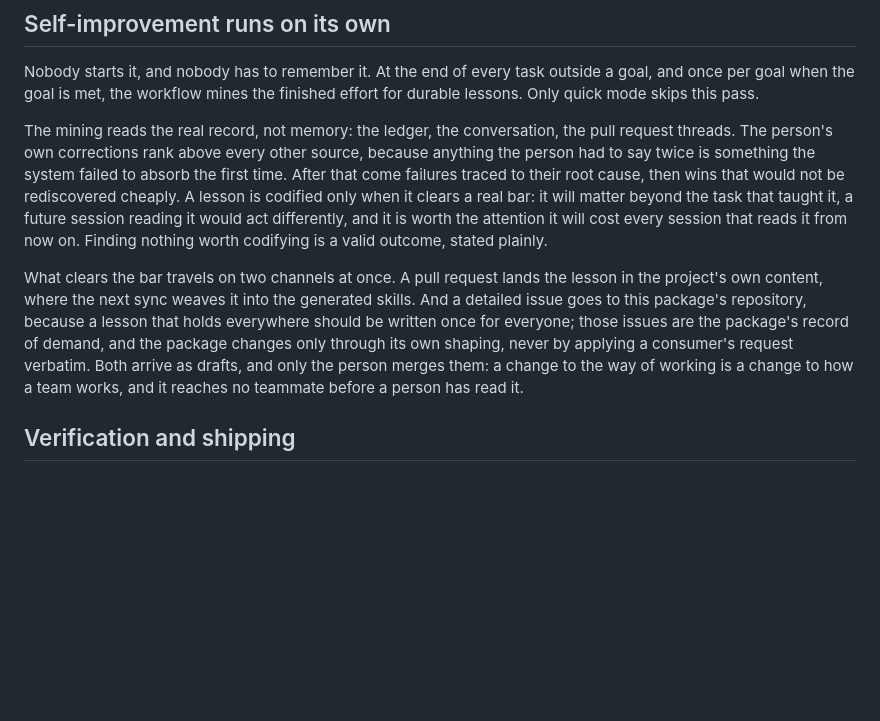
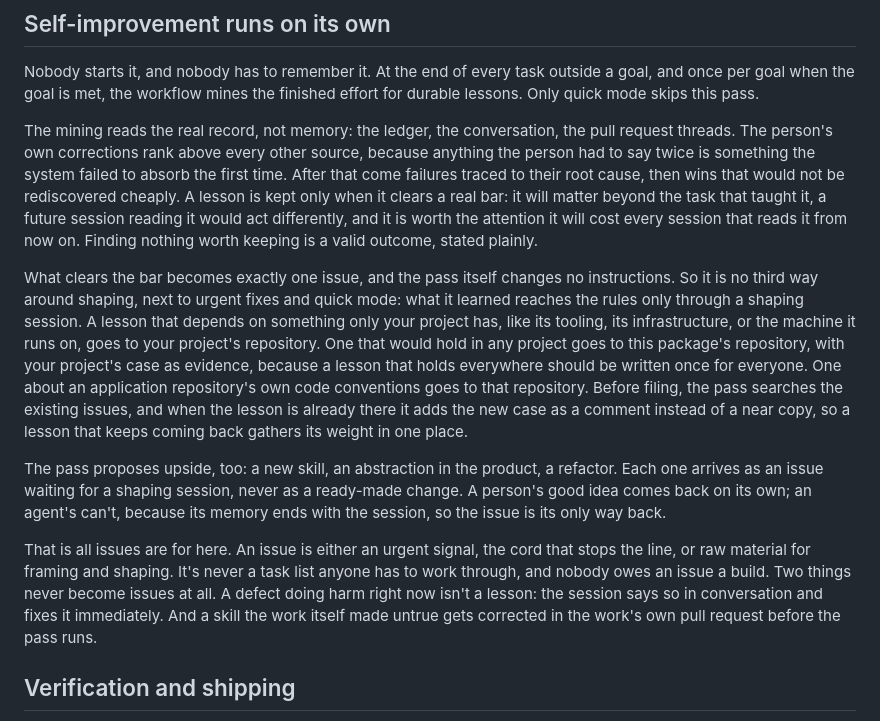
Before and after one commit to seasonedcc/seasoned-skills, a Markdown page: docs/the-way-of-working.md, the part around the change. Rendered like a GitHub page; blank space fills up the shorter version.

Commit message:
Describe the improvement pass filing its lessons as issues

```diff
--- a/docs/the-way-of-working.md
+++ b/docs/the-way-of-working.md
@@ -390,21 +390,39 @@ conversation, the pull request threads. The person's own corrections rank
 above every other source, because anything the person had to say twice is
 something the system failed to absorb the first time. After that come
 failures traced to their root cause, then wins that would not be
-rediscovered cheaply. A lesson is codified only when it clears a real
+rediscovered cheaply. A lesson is kept only when it clears a real
 bar: it will matter beyond the task that taught it, a future session
 reading it would act differently, and it is worth the attention it will
 cost every session that reads it from now on. Finding nothing worth
-codifying is a valid outcome, stated plainly.
+keeping is a valid outcome, stated plainly.
 
-What clears the bar travels on two channels at once. A pull request lands
-the lesson in the project's own content, where the next sync weaves it
-into the generated skills. And a detailed issue goes to this package's
-repository, because a lesson that holds everywhere should be written once
-for everyone; those issues are the package's record of demand, and the
-package changes only through its own shaping, never by applying a
-consumer's request verbatim. Both arrive as drafts, and only the person
-merges them: a change to the way of working is a change to how a team
-works, and it reaches no teammate before a person has read it.
+What clears the bar becomes exactly one issue, and the pass itself changes
+no instructions. So it is no third way around shaping, next to urgent
+fixes and quick mode: what it learned reaches the rules only through a
+shaping session. A lesson that depends on something only your project has,
+like its tooling, its infrastructure, or the machine it runs on, goes to
+your project's repository. One that would hold in any project goes to this
+package's repository, with your project's case as evidence, because a
+lesson that holds everywhere should be written once for everyone. One
+about an application repository's own code conventions goes to that
+repository. Before filing, the pass searches the existing issues, and when
+the lesson is already there it adds the new case as a comment instead of a
+near copy, so a lesson that keeps coming back gathers its weight in one
+place.
+
+The pass proposes upside, too: a new skill, an abstraction in the
+product, a refactor. Each one arrives as an issue waiting for a shaping
+session, never as a ready-made change. A person's good idea comes back on
+its own; an agent's can't, because its memory ends with the session, so
+the issue is its only way back.
+
+That is all issues are for here. An issue is either an urgent signal, the
+cord that stops the line, or raw material for framing and shaping. It's
+never a task list anyone has to work through, and nobody owes an issue a
+build. Two things never become issues at all. A defect doing harm right
+now isn't a lesson: the session says so in conversation and fixes it
+immediately. And a skill the work itself made untrue gets corrected in
+the work's own pull request before the pass runs.
 
 ## Verification and shipping
 
```
Also changed, not shown: docs/reference/what-a-project-receives.md (+1 -1 lines), docs/running-a-session.md (+5 -5 lines).
